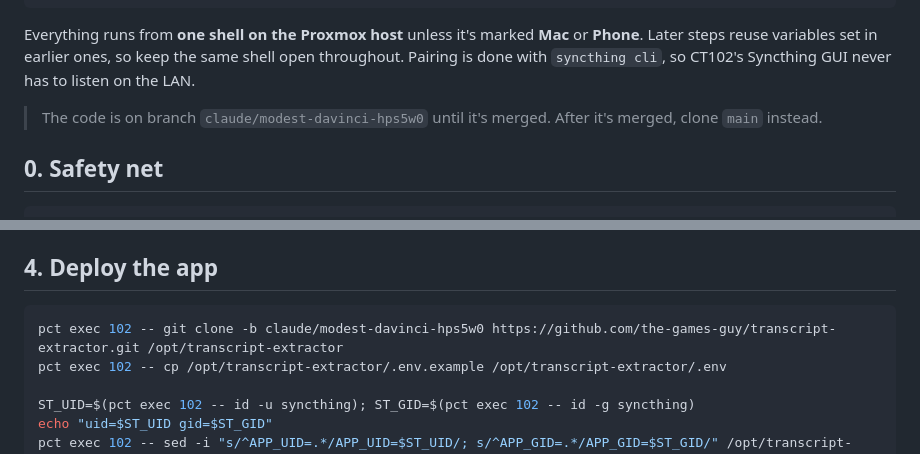
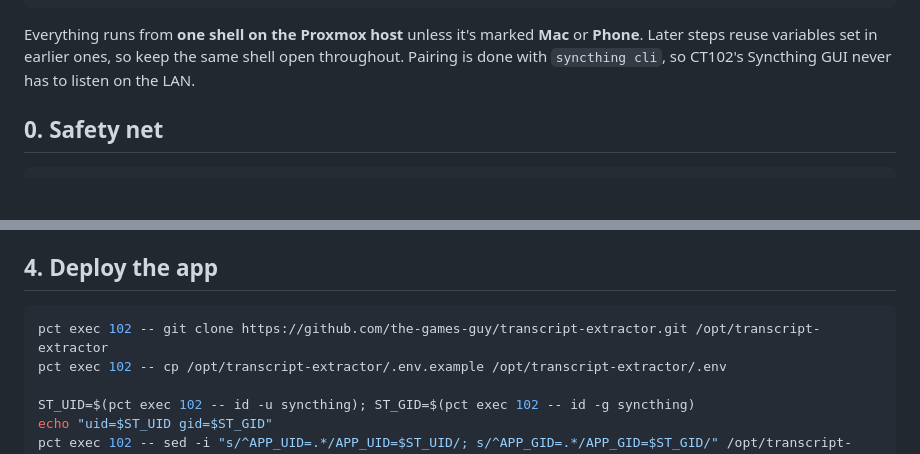
Before and after one commit to the-games-guy/transcript-extractor, a Markdown page: docs/ct102-deploy.md, 2 parts joined by grey strips. Rendered like a GitHub page; blank space fills up the shorter version.

Commit message:
Clone main in the CT102 runbook
Co-Authored-By: Claude Opus 5.5 <noreply@anthropic.com>
Claude-Session: https://claude.ai/code/session_01Y3UdkGGaNX7mEnQjxdmNvT

````diff
--- a/docs/ct102-deploy.md
+++ b/docs/ct102-deploy.md
@@ -14,9 +14,6 @@ Everything runs from **one shell on the Proxmox host** unless it's marked
 **Mac** or **Phone**. Later steps reuse variables set in earlier ones, so keep
 the same shell open throughout. Pairing is done with `syncthing cli`, so
 CT102's Syncthing GUI never has to listen on the LAN.
-
-> The code is on branch `claude/modest-davinci-hps5w0` until it's merged.
-> After it's merged, clone `main` instead.
 
 ## 0. Safety net
 
@@ -75,7 +72,7 @@ pct exec 102 -- ss -ltn | grep 8384                          # expect: 127.0.0.1
 ## 4. Deploy the app
 
 ```bash
-pct exec 102 -- git clone -b claude/modest-davinci-hps5w0 https://github.com/the-games-guy/transcript-extractor.git /opt/transcript-extractor
+pct exec 102 -- git clone https://github.com/the-games-guy/transcript-extractor.git /opt/transcript-extractor
 pct exec 102 -- cp /opt/transcript-extractor/.env.example /opt/transcript-extractor/.env
 
 ST_UID=$(pct exec 102 -- id -u syncthing); ST_GID=$(pct exec 102 -- id -g syncthing)
````
